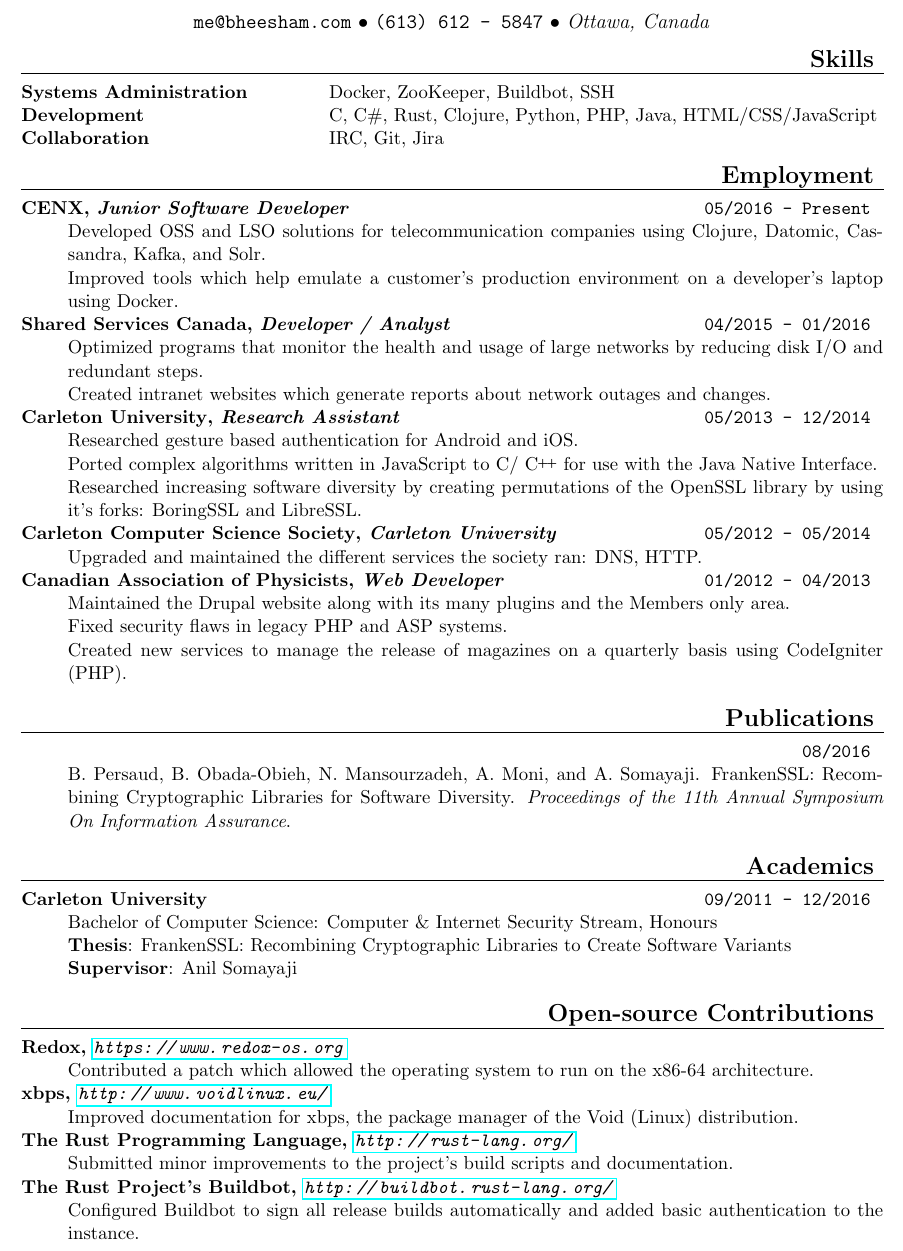
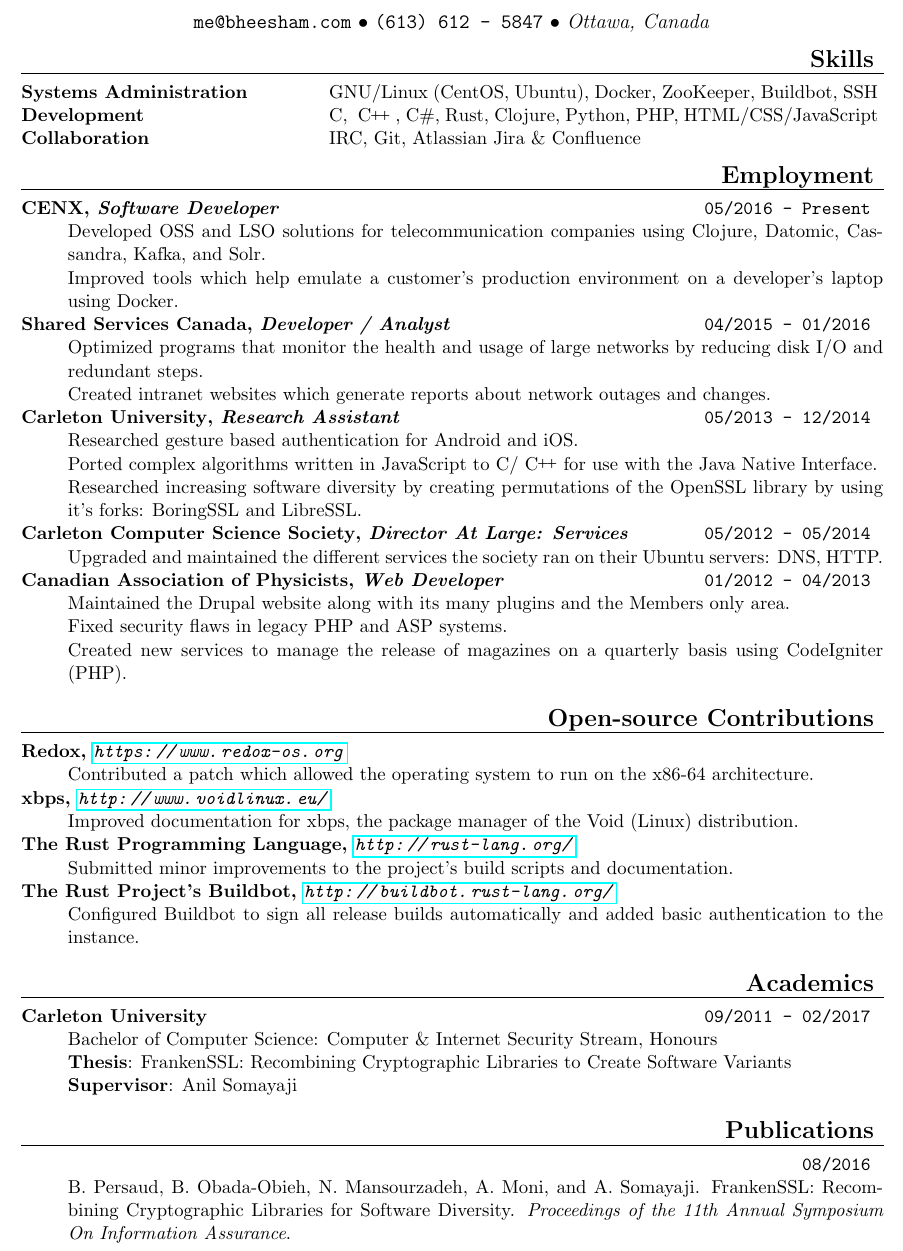
Before and after one commit to bheesham/2bhee, a LaTeX CV (src/resume/main.tex): part of the page, cut so that both start at the same text. Compiled offline with pdfLaTeX; a LaTeX package or settings file that is missing is left out.

Commit message:
Moved thing around, added GNU/Linux exp.

```diff
--- a/src/resume/main.tex
+++ b/src/resume/main.tex
@@ -65,13 +65,13 @@
 \heading{Skills}%%%%%%%%%%%%%%%%%%%%%%%%%%%%%%%%%%%%%%%%%%%%%%%%%%%%%%%%%%%%%%
 
 \skill{Systems Administration}
-      {Docker, ZooKeeper, Buildbot, SSH}
+      {GNU/Linux (CentOS, Ubuntu), Docker, ZooKeeper, Buildbot, SSH}
 
 \skill{Development}
-      {C, C\#, Rust, Clojure, Python, PHP, Java, HTML/CSS/JavaScript}
+      {C, \CPP, C\#, Rust, Clojure, Python, PHP, HTML/CSS/JavaScript}
 
 \skill{Collaboration}
-      {IRC, Git, Jira}
+      {IRC, Git, Atlassian Jira \& Confluence}
 
 %\skill{Robotics}
 %      {Mechanical design \& prototyping, 3D modeling, OpenCV, Arduino}
@@ -81,20 +81,24 @@
 \begin{description}
 \squish
 \experience{CENX}
-           {Junior Software Developer}
+           {Software Developer}
            {05/2016 - Present}
 
-Developed OSS and LSO solutions for telecommunication companies using Clojure, Datomic, Cassandra, Kafka, and Solr.
+Developed OSS and LSO solutions for telecommunication companies using Clojure,
+Datomic, Cassandra, Kafka, and Solr.
 
-Improved tools which help emulate a customer's production environment on a developer's laptop using Docker.
+Improved tools which help emulate a customer's production environment on a
+developer's laptop using Docker.
 
 \experience{Shared Services Canada}
            {Developer / Analyst}
            {04/2015 - 01/2016}
 
-Optimized programs that monitor the health and usage of large networks by reducing disk I/O and redundant steps.
+Optimized programs that monitor the health and usage of large networks by
+reducing disk I/O and redundant steps.
 
-Created intranet websites which generate reports about network outages and changes.
+Created intranet websites which generate reports about network outages and
+changes.
 
 \experience{Carleton University}
            {Research Assistant}
@@ -102,53 +106,30 @@
 
 Researched gesture based authentication for Android and iOS.
 
-Ported complex algorithms written in JavaScript to C/\CPP for use with the Java Native Interface.
+Ported complex algorithms written in JavaScript to C/\CPP for use with the Java
+Native Interface.
 
-Researched increasing software diversity by creating permutations of the OpenSSL library by using it's forks: BoringSSL and LibreSSL.
+Researched increasing software diversity by creating permutations of the OpenSSL
+library by using it's forks: BoringSSL and LibreSSL.
 
 \experience{Carleton Computer Science Society}
-           {Carleton University}
+           {Director At Large: Services}
            {05/2012 - 05/2014}
 
-Upgraded and maintained the different services the society ran: DNS, HTTP.
+Upgraded and maintained the different services the society ran on their Ubuntu
+servers: DNS, HTTP.
 
 \experience{Canadian Association of Physicists}
            {Web Developer}
            {01/2012 - 04/2013}
 
-Maintained the Drupal website along with its many plugins and the Members only area.
+Maintained the Drupal website along with its many plugins and the Members only
+area.
 
 Fixed security flaws in legacy PHP and ASP systems.
 
-Created new services to manage the release of magazines on a quarterly basis using CodeIgniter (PHP).
-
-\end{description}
-
-\heading{Publications}%%%%%%%%%%%%%%%%%%%%%%%%%%%%%%%%%%%%%%%%%%%%%%%%%%%%%%%%%%
-
-\begin{description}
-\squish
-\experience{}
-           {}
-           {08/2016}
-
-B. Persaud, B. Obada-Obieh, N. Mansourzadeh, A. Moni, and A. Somayaji.
-FrankenSSL: Recombining Cryptographic Libraries for Software Diversity.
-\textit{Proceedings of the 11th Annual Symposium On Information Assurance}.
-
-\end{description}
-
-\heading{Academics}%%%%%%%%%%%%%%%%%%%%%%%%%%%%%%%%%%%%%%%%%%%%%%%%%%%%%%%%%%%%
-
-\begin{description}
-\squish
-\experience{Carleton University}
-           {}
-           {09/2011 - 12/2016}
-
-           Bachelor of Computer Science: Computer \& Internet Security Stream, Honours \\
-           \textbf{Thesis}: FrankenSSL: Recombining Cryptographic Libraries to Create Software Variants \\
-           \textbf{Supervisor}: Anil Somayaji
+Created new services to manage the release of magazines on a quarterly basis
+using CodeIgniter (PHP).
 
 \end{description}
 
@@ -180,4 +161,33 @@
 
 Configured Buildbot to sign all release builds automatically and added basic authentication to the instance.
 \end{description}
+
+\heading{Academics}%%%%%%%%%%%%%%%%%%%%%%%%%%%%%%%%%%%%%%%%%%%%%%%%%%%%%%%%%%%%
+
+\begin{description}
+\squish
+\experience{Carleton University}
+           {}
+           {09/2011 - 02/2017}
+
+           Bachelor of Computer Science: Computer \& Internet Security Stream, Honours \\
+           \textbf{Thesis}: FrankenSSL: Recombining Cryptographic Libraries to Create Software Variants \\
+           \textbf{Supervisor}: Anil Somayaji
+
+\end{description}
+
+\heading{Publications}%%%%%%%%%%%%%%%%%%%%%%%%%%%%%%%%%%%%%%%%%%%%%%%%%%%%%%%%%%
+
+\begin{description}
+\squish
+\experience{}
+           {}
+           {08/2016}
+
+B. Persaud, B. Obada-Obieh, N. Mansourzadeh, A. Moni, and A. Somayaji.
+FrankenSSL: Recombining Cryptographic Libraries for Software Diversity.
+\textit{Proceedings of the 11th Annual Symposium On Information Assurance}.
+
+\end{description}
+
 \end{document}
```
